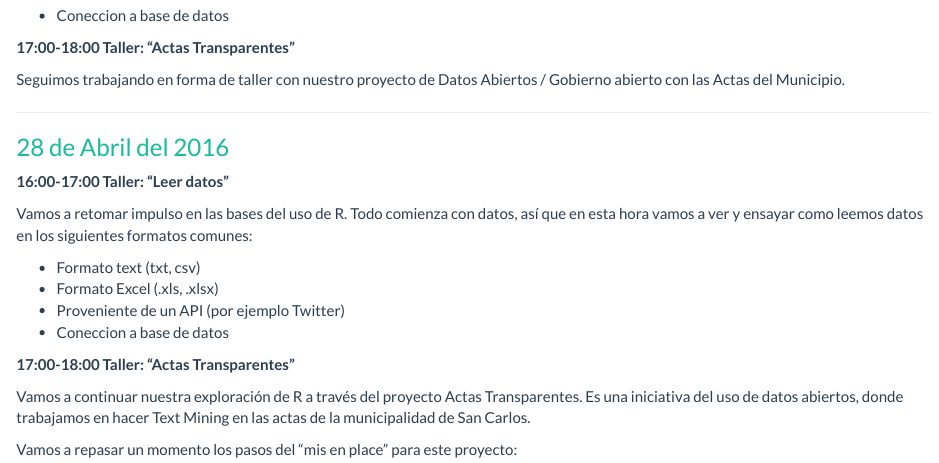
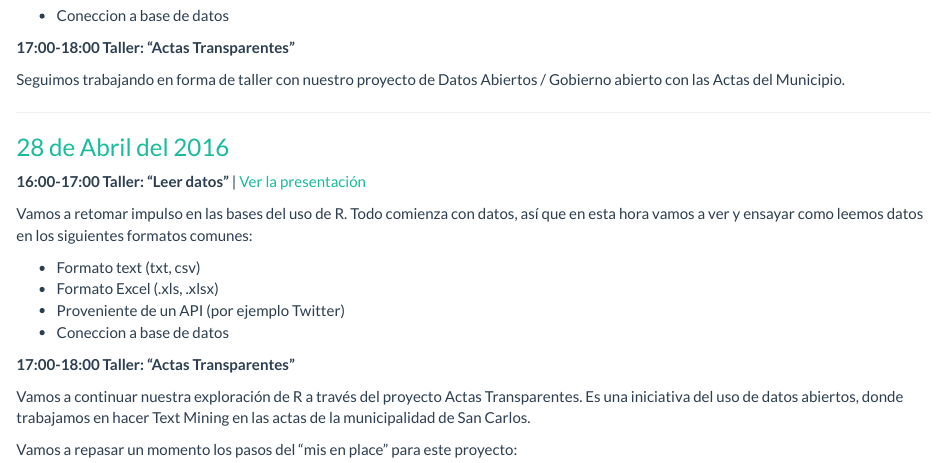
Before and after one commit to SCRUG/SCRUG.github.io, an R Markdown document (index.Rmd): the page in a window 1100 px wide, from 700 px down. The pictures show the output file index.html that the author committed with the source, opened offline.

Commit message:
Añadi presentación del tercer taller

```diff
--- a/index.Rmd
+++ b/index.Rmd
@@ -61,7 +61,7 @@ Gobierno abierto con las Actas del Municipio.
 
 ### [28 de Abril del 2016](http://www.meetup.com/es-ES/San-Carlos-R-User-Group/events/230345173/?eventId=230345173)
 
-**16:00-17:00 Taller: "Leer datos"**
+**16:00-17:00 Taller: "Leer datos"** | [Ver la presentación](bit.ly/sc-rug_20160428)
 
 Vamos a retomar impulso en las bases del uso de R. Todo comienza con datos, así
 que en esta hora vamos a ver y ensayar como leemos datos en los siguientes
```
Also changed, not shown: index.html.
